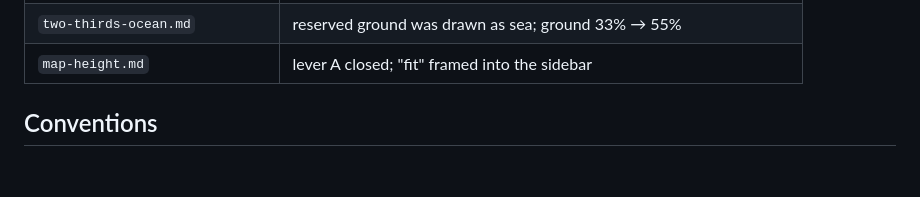
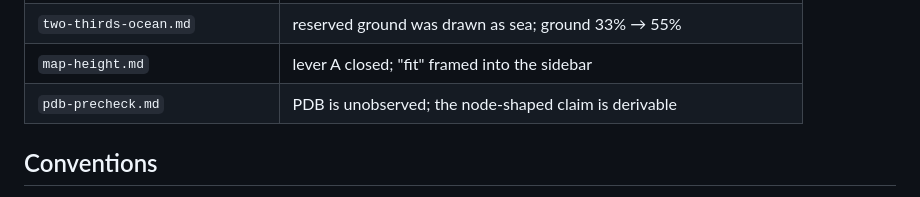
Before and after one commit to Kubernation/kubernation, a Markdown page: docs/reports/README.md, the part around the change. Drawn GitHub-style; blank space fills up the shorter version.

```diff
--- a/docs/reports/README.md
+++ b/docs/reports/README.md
@@ -55,6 +55,7 @@ Read this before assuming a question is unanswered.
 | `plurality-residual.md` | §7 answered by enumeration — one residual left |
 | `two-thirds-ocean.md` | reserved ground was drawn as sea; ground 33% → 55% |
 | `map-height.md` | lever A closed; "fit" framed into the sidebar |
+| `pdb-precheck.md` | PDB is unobserved; the node-shaped claim is derivable |
 
 ## Conventions
 
```
Also changed, not shown: docs/kubernation-pdb-precheck.md (added, +157 -0 lines), docs/reports/pdb-precheck.md (added, +207 -0 lines).
